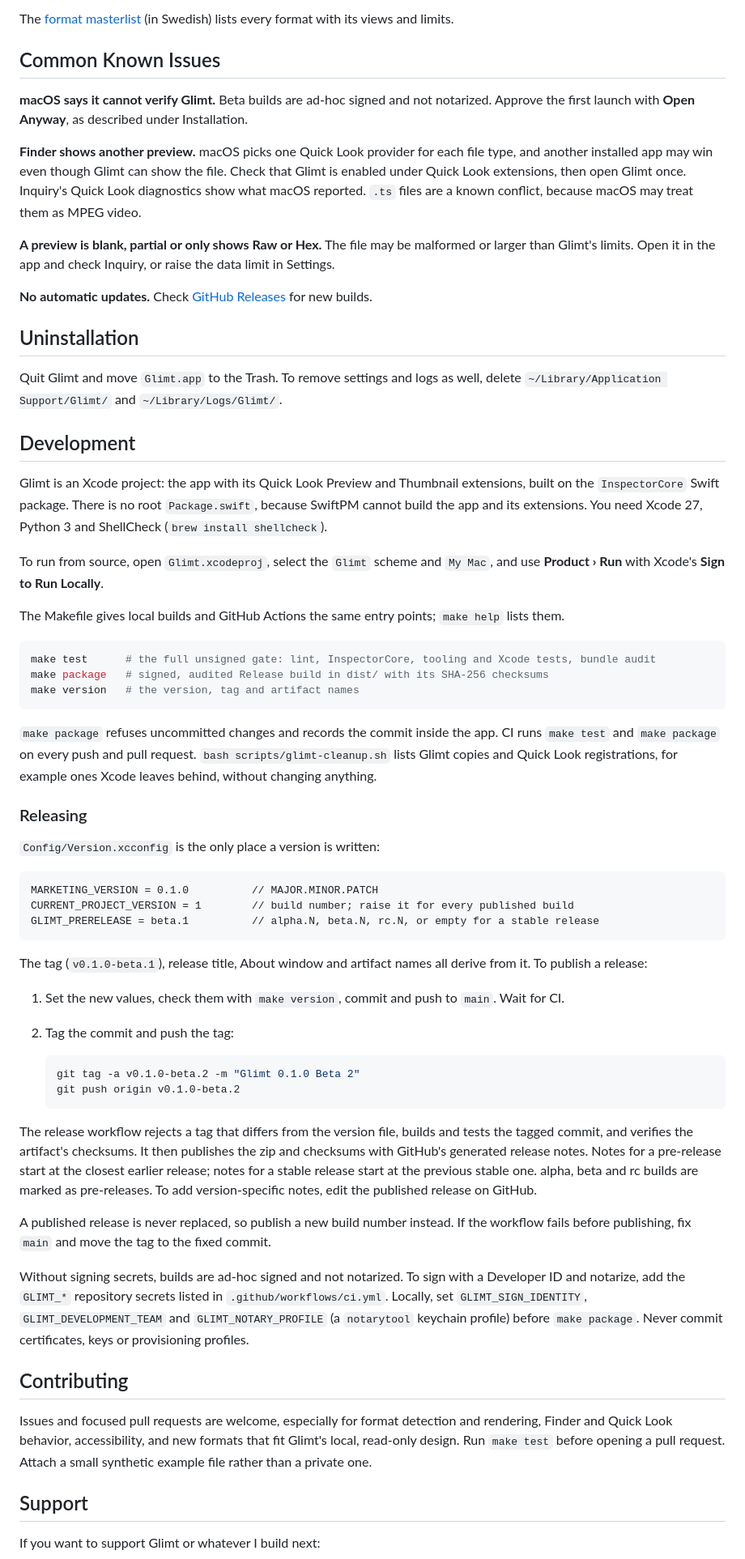
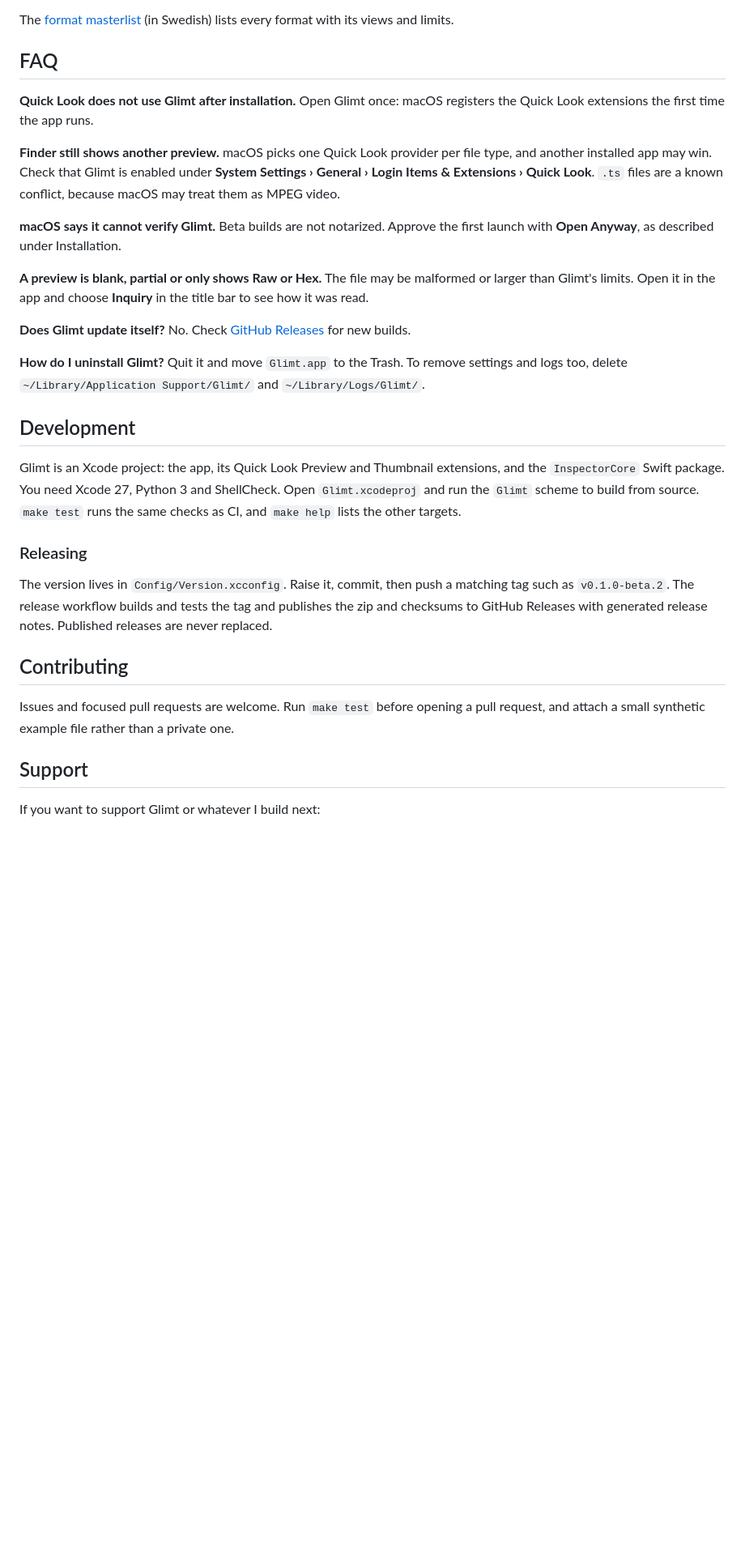
Before and after one commit to HansJoakimPersson/Glimt, a Markdown page: README.md, the part around one of its changes. Shown at 81% size. Drawn GitHub-style; blank space fills up the shorter version.

Commit message:
Simplify README around Quick Look
Show a combined Quick Look screenshot, shorten Development and Releasing
to general guidance, and gather known issues into an FAQ that explains the
app must be opened once to register its Quick Look extensions.

Claude-Session: https://claude.ai/code/session_013eeWEV8VLbCnBWadhaXrCx

````diff
--- a/README.md
+++ b/README.md
@@ -86,90 +68,45 @@ and cannot be undone. **Advanced › Debug logging** (off by default) writes
 The [format masterlist](docs/formats/README.md) (in Swedish) lists every format with its views and
 limits.
 
-## Common Known Issues
+## FAQ
 
-**macOS says it cannot verify Glimt.** Beta builds are ad-hoc signed and not notarized. Approve
-the first launch with **Open Anyway**, as described under Installation.
+**Quick Look does not use Glimt after installation.** Open Glimt once: macOS registers the Quick
+Look extensions the first time the app runs.
 
-**Finder shows another preview.** macOS picks one Quick Look provider for each file type, and
-another installed app may win even though Glimt can show the file. Check that Glimt is enabled
-under Quick Look extensions, then open Glimt once. Inquiry's Quick Look diagnostics show what
-macOS reported. `.ts` files are a known conflict, because macOS may treat them as MPEG video.
+**Finder still shows another preview.** macOS picks one Quick Look provider per file type, and
+another installed app may win. Check that Glimt is enabled under
+**System Settings › General › Login Items & Extensions › Quick Look**. `.ts` files are a known
+conflict, because macOS may treat them as MPEG video.
+
+**macOS says it cannot verify Glimt.** Beta builds are not notarized. Approve the first launch with
+**Open Anyway**, as described under Installation.
 
 **A preview is blank, partial or only shows Raw or Hex.** The file may be malformed or larger than
-Glimt's limits. Open it in the app and check Inquiry, or raise the data limit in Settings.
+Glimt's limits. Open it in the app and choose **Inquiry** in the title bar to see how it was read.
 
-**No automatic updates.** Check [GitHub Releases](https://github.com/HansJoakimPersson/Glimt/releases)
-for new builds.
+**Does Glimt update itself?** No. Check
+[GitHub Releases](https://github.com/HansJoakimPersson/Glimt/releases) for new builds.
 
-## Uninstallation
-
-Quit Glimt and move `Glimt.app` to the Trash. To remove settings and logs as well, delete
-`~/Library/Application Support/Glimt/` and `~/Library/Logs/Glimt/`.
+**How do I uninstall Glimt?** Quit it and move `Glimt.app` to the Trash. To remove settings and
+logs too, delete `~/Library/Application Support/Glimt/` and `~/Library/Logs/Glimt/`.
 
 ## Development
 
-Glimt is an Xcode project: the app with its Quick Look Preview and Thumbnail extensions, built on
-the `InspectorCore` Swift package. There is no root `Package.swift`, because SwiftPM cannot build
-the app and its extensions. You need Xcode 27, Python 3 and ShellCheck (`brew install shellcheck`).
-
-To run from source, open `Glimt.xcodeproj`, select the `Glimt` scheme and `My Mac`, and use
-**Product › Run** with Xcode's **Sign to Run Locally**.
-
-The Makefile gives local builds and GitHub Actions the same entry points; `make help` lists them.
-
-```sh
-make test      # the full unsigned gate: lint, InspectorCore, tooling and Xcode tests, bundle audit
-make package   # signed, audited Release build in dist/ with its SHA-256 checksums
-make version   # the version, tag and artifact names
-```
-
-`make package` refuses uncommitted changes and records the commit inside the app. CI runs
-`make test` and `make package` on every push and pull request. `bash scripts/glimt-cleanup.sh`
-lists Glimt copies and Quick Look registrations, for example ones Xcode leaves behind, without
-changing anything.
+Glimt is an Xcode project: the app, its Quick Look Preview and Thumbnail extensions, and the
+`InspectorCore` Swift package. You need Xcode 27, Python 3 and ShellCheck. Open `Glimt.xcodeproj`
+and run the `Glimt` scheme to build from source. `make test` runs the same checks as CI, and
+`make help` lists the other targets.
 
 ### Releasing
 
-`Config/Version.xcconfig` is the only place a version is written:
-
-```
-MARKETING_VERSION = 0.1.0          // MAJOR.MINOR.PATCH
-CURRENT_PROJECT_VERSION = 1        // build number; raise it for every published build
-GLIMT_PRERELEASE = beta.1          // alpha.N, beta.N, rc.N, or empty for a stable release
-```
-
-The tag (`v0.1.0-beta.1`), release title, About window and artifact names all derive from it. To
-publish a release:
-
-1. Set the new values, check them with `make version`, commit and push to `main`. Wait for CI.
-2. Tag the commit and push the tag:
-
-   ```sh
-   git tag -a v0.1.0-beta.2 -m "Glimt 0.1.0 Beta 2"
-   git push origin v0.1.0-beta.2
-   ```
-
-The release workflow rejects a tag that differs from the version file, builds and tests the tagged
-commit, and verifies the artifact's checksums. It then publishes the zip and checksums with
-GitHub's generated release notes. Notes for a pre-release start at the closest earlier release;
-notes for a stable release start at the previous stable one. alpha, beta and rc builds are marked
-as pre-releases. To add version-specific notes, edit the published release on GitHub.
-
-A published release is never replaced, so publish a new build number instead. If the workflow fails
-before publishing, fix `main` and move the tag to the fixed commit.
-
-Without signing secrets, builds are ad-hoc signed and not notarized. To sign with a Developer ID
-and notarize, add the `GLIMT_*` repository secrets listed in `.github/workflows/ci.yml`. Locally,
-set `GLIMT_SIGN_IDENTITY`, `GLIMT_DEVELOPMENT_TEAM` and `GLIMT_NOTARY_PROFILE` (a `notarytool`
-keychain profile) before `make package`. Never commit certificates, keys or provisioning profiles.
+The version lives in `Config/Version.xcconfig`. Raise it, commit, then push a matching tag such as
+`v0.1.0-beta.2`. The release workflow builds and tests the tag and publishes the zip and checksums
+to GitHub Releases with generated release notes. Published releases are never replaced.
 
 ## Contributing
 
-Issues and focused pull requests are welcome, especially for format detection and rendering, Finder
-and Quick Look behavior, accessibility, and new formats that fit Glimt's local, read-only design.
-Run `make test` before opening a pull request. Attach a small synthetic example file rather than a
-private one.
+Issues and focused pull requests are welcome. Run `make test` before opening a pull request, and
+attach a small synthetic example file rather than a private one.
 
 ## Support
 
````
Also changed, not shown: other parts of README.md (+17 -35 lines), docs/assets/glimt-quicklook.png (added).
